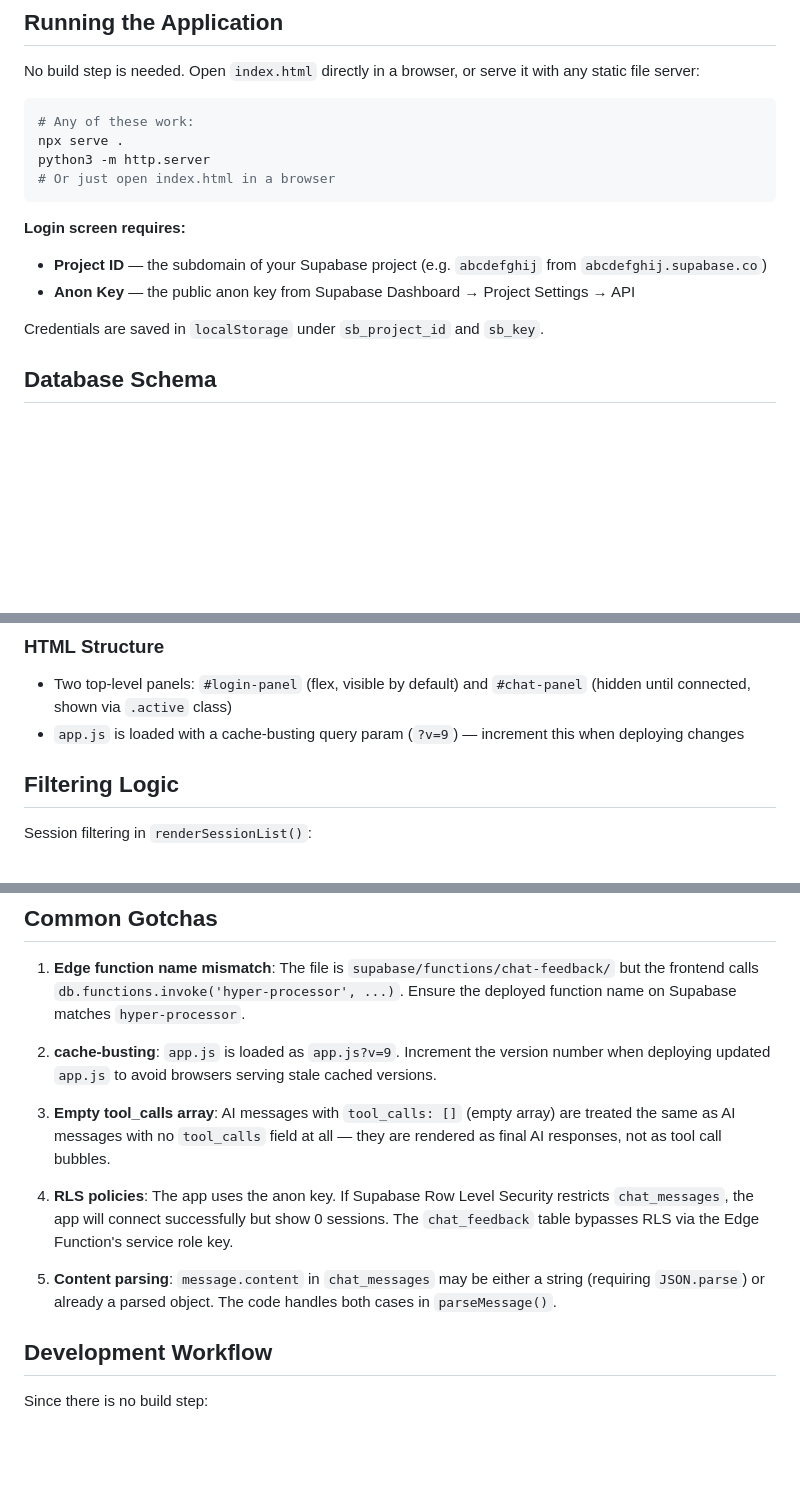
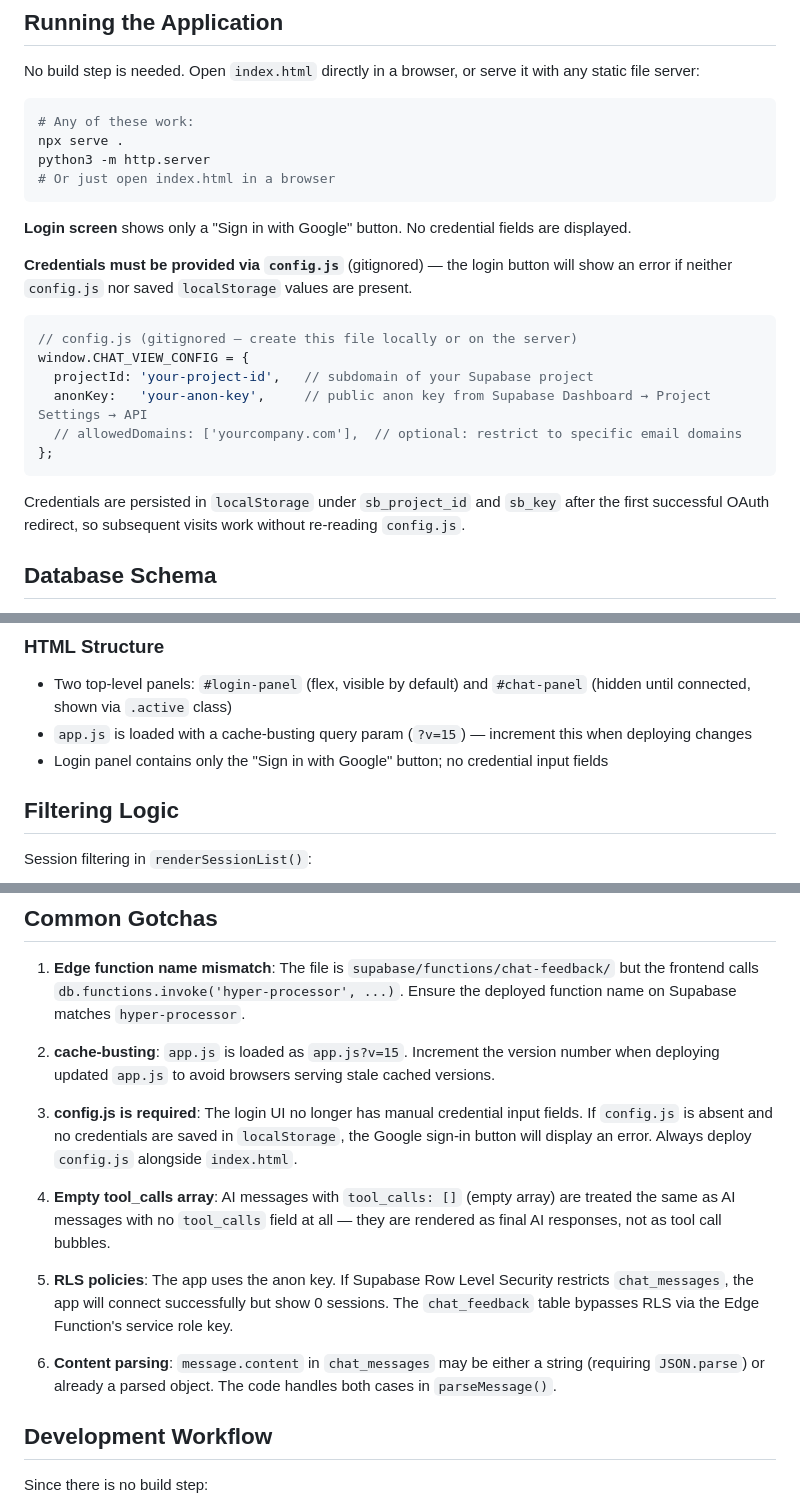
Before and after one commit to PeterMust/chat-view, a Markdown page: CLAUDE.md, 3 parts joined by grey strips. Drawn GitHub-style; blank space fills up the shorter version.

Commit message:
Update CLAUDE.md to reflect Google-only login (no credential fields)
Documents that config.js is now required for credentials, adds a
config.js example snippet, updates cache-bust version to v=15, and
adds a gotcha entry explaining the config.js requirement.

https://claude.ai/code/session_01GmHQ1AnSgCugSJfYfGvF76

````diff
--- a/CLAUDE.md
+++ b/CLAUDE.md
@@ -46,11 +46,20 @@ python3 -m http.server
 # Or just open index.html in a browser
 ```
 
-**Login screen requires:**
-- **Project ID** — the subdomain of your Supabase project (e.g. `abcdefghij` from `abcdefghij.supabase.co`)
-- **Anon Key** — the public anon key from Supabase Dashboard → Project Settings → API
+**Login screen** shows only a "Sign in with Google" button. No credential fields are displayed.
 
-Credentials are saved in `localStorage` under `sb_project_id` and `sb_key`.
+**Credentials must be provided via `config.js`** (gitignored) — the login button will show an error if neither `config.js` nor saved `localStorage` values are present.
+
+```js
+// config.js (gitignored — create this file locally or on the server)
+window.CHAT_VIEW_CONFIG = {
+  projectId: 'your-project-id',   // subdomain of your Supabase project
+  anonKey:   'your-anon-key',     // public anon key from Supabase Dashboard → Project Settings → API
+  // allowedDomains: ['yourcompany.com'],  // optional: restrict to specific email domains
+};
+```
+
+Credentials are persisted in `localStorage` under `sb_project_id` and `sb_key` after the first successful OAuth redirect, so subsequent visits work without re-reading `config.js`.
 
 ## Database Schema
 
@@ -152,7 +161,8 @@ The Edge Function:
 ### HTML Structure
 
 - Two top-level panels: `#login-panel` (flex, visible by default) and `#chat-panel` (hidden until connected, shown via `.active` class)
-- `app.js` is loaded with a cache-busting query param (`?v=9`) — increment this when deploying changes
+- `app.js` is loaded with a cache-busting query param (`?v=15`) — increment this when deploying changes
+- Login panel contains only the "Sign in with Google" button; no credential input fields
 
 ## Filtering Logic
 
@@ -168,13 +178,15 @@ Session filtering in `renderSessionList()`:
 
 1. **Edge function name mismatch**: The file is `supabase/functions/chat-feedback/` but the frontend calls `db.functions.invoke('hyper-processor', ...)`. Ensure the deployed function name on Supabase matches `hyper-processor`.
 
-2. **cache-busting**: `app.js` is loaded as `app.js?v=9`. Increment the version number when deploying updated `app.js` to avoid browsers serving stale cached versions.
+2. **cache-busting**: `app.js` is loaded as `app.js?v=15`. Increment the version number when deploying updated `app.js` to avoid browsers serving stale cached versions.
 
-3. **Empty tool_calls array**: AI messages with `tool_calls: []` (empty array) are treated the same as AI messages with no `tool_calls` field at all — they are rendered as final AI responses, not as tool call bubbles.
+3. **config.js is required**: The login UI no longer has manual credential input fields. If `config.js` is absent and no credentials are saved in `localStorage`, the Google sign-in button will display an error. Always deploy `config.js` alongside `index.html`.
 
-4. **RLS policies**: The app uses the anon key. If Supabase Row Level Security restricts `chat_messages`, the app will connect successfully but show 0 sessions. The `chat_feedback` table bypasses RLS via the Edge Function's service role key.
+4. **Empty tool_calls array**: AI messages with `tool_calls: []` (empty array) are treated the same as AI messages with no `tool_calls` field at all — they are rendered as final AI responses, not as tool call bubbles.
 
-5. **Content parsing**: `message.content` in `chat_messages` may be either a string (requiring `JSON.parse`) or already a parsed object. The code handles both cases in `parseMessage()`.
+5. **RLS policies**: The app uses the anon key. If Supabase Row Level Security restricts `chat_messages`, the app will connect successfully but show 0 sessions. The `chat_feedback` table bypasses RLS via the Edge Function's service role key.
+
+6. **Content parsing**: `message.content` in `chat_messages` may be either a string (requiring `JSON.parse`) or already a parsed object. The code handles both cases in `parseMessage()`.
 
 ## Development Workflow
 
````
